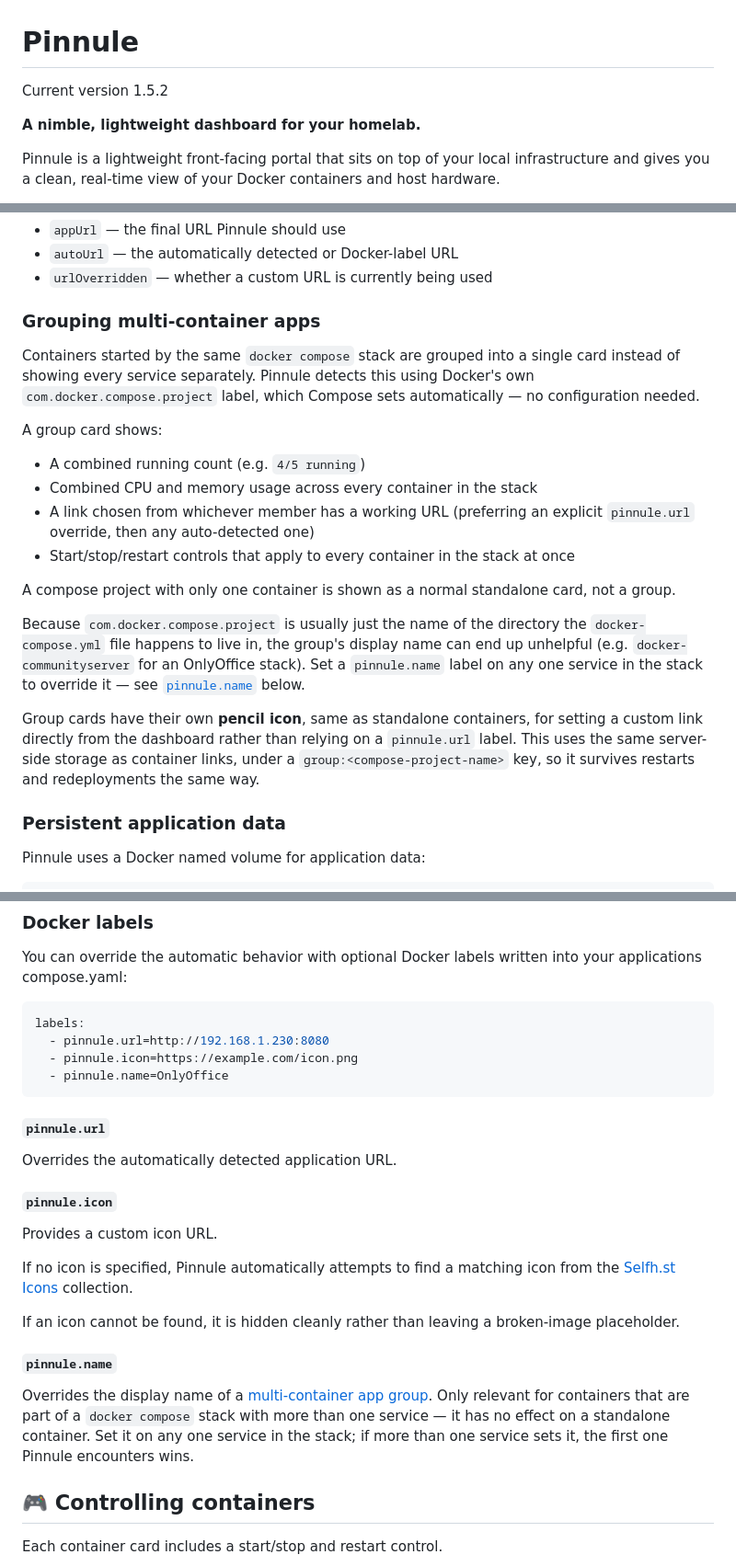
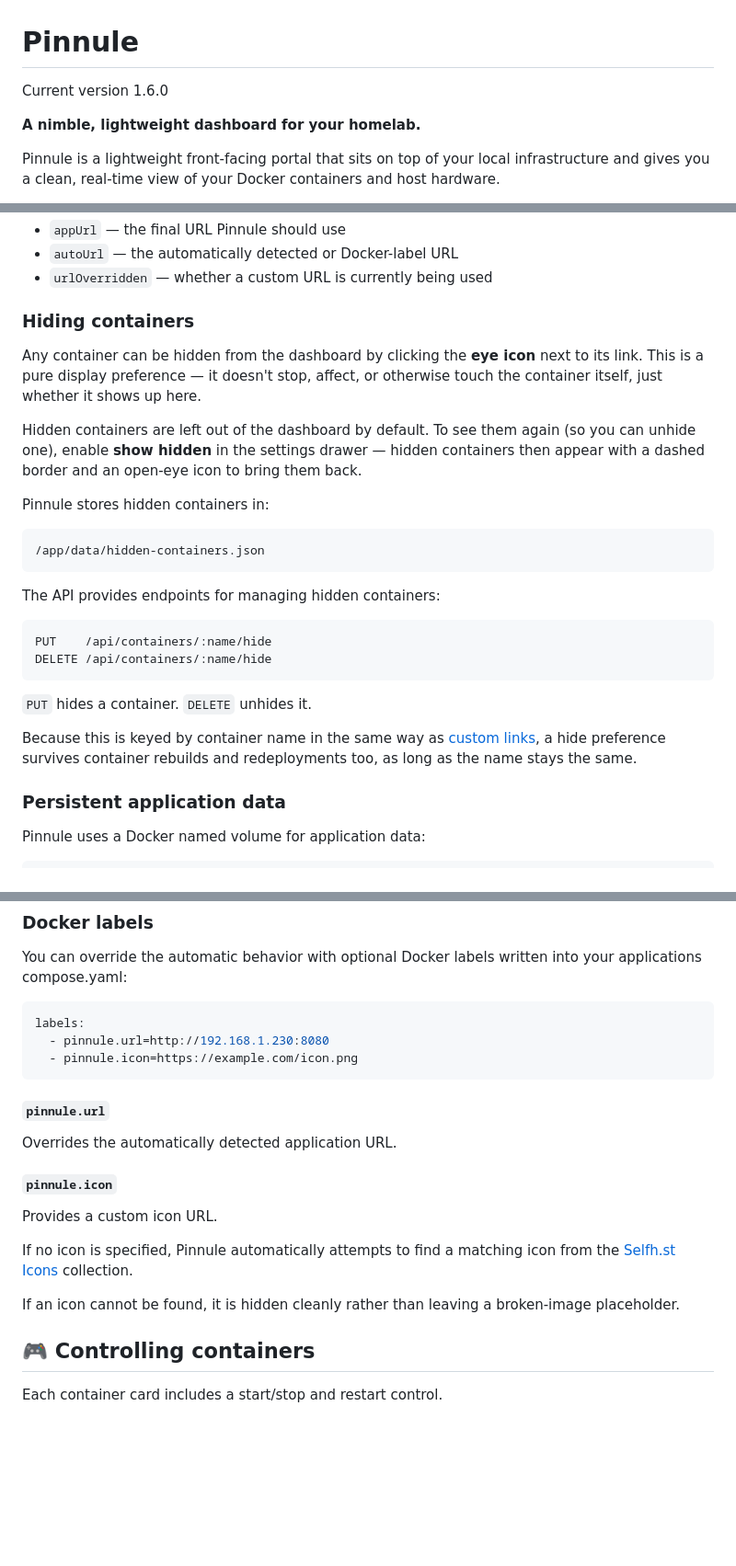
Before and after one commit to nikon1977/pinnule, a Markdown page: README.md, 3 parts joined by grey strips. Shown at 92% size. Rendered like a GitHub page; blank space fills up the shorter version.

Commit message:
Document hide/show; remove grouping and pinnule.name docs
Replaced the 'Grouping multi-container apps' section with 'Hiding
containers', matching the existing documentation style used for
custom links (storage file path, PUT/DELETE endpoint table). Removed
the pinnule.name label from the Docker labels reference and example
block -- it only ever existed to name a group.

````diff
--- a/README.md
+++ b/README.md
@@ -1,6 +1,6 @@
 # Pinnule
 
-Current version 1.5.2
+Current version 1.6.0
 
 **A nimble, lightweight dashboard for your homelab.**
 
@@ -192,22 +192,28 @@ The container API exposes three URL-related values:
 * `autoUrl` — the automatically detected or Docker-label URL
 * `urlOverridden` — whether a custom URL is currently being used
 
-### Grouping multi-container apps
+### Hiding containers
 
-Containers started by the same `docker compose` stack are grouped into a single card instead of showing every service separately. Pinnule detects this using Docker's own `com.docker.compose.project` label, which Compose sets automatically — no configuration needed.
+Any container can be hidden from the dashboard by clicking the **eye icon** next to its link. This is a pure display preference — it doesn't stop, affect, or otherwise touch the container itself, just whether it shows up here.
 
-A group card shows:
+Hidden containers are left out of the dashboard by default. To see them again (so you can unhide one), enable **show hidden** in the settings drawer — hidden containers then appear with a dashed border and an open-eye icon to bring them back.
 
-* A combined running count (e.g. `4/5 running`)
-* Combined CPU and memory usage across every container in the stack
-* A link chosen from whichever member has a working URL (preferring an explicit `pinnule.url` override, then any auto-detected one)
-* Start/stop/restart controls that apply to every container in the stack at once
+Pinnule stores hidden containers in:
 
-A compose project with only one container is shown as a normal standalone card, not a group.
+```text
+/app/data/hidden-containers.json
+```
 
-Because `com.docker.compose.project` is usually just the name of the directory the `docker-compose.yml` file happens to live in, the group's display name can end up unhelpful (e.g. `docker-communityserver` for an OnlyOffice stack). Set a `pinnule.name` label on any one service in the stack to override it — see [`pinnule.name`](#pinnulename) below.
+The API provides endpoints for managing hidden containers:
 
-Group cards have their own **pencil icon**, same as standalone containers, for setting a custom link directly from the dashboard rather than relying on a `pinnule.url` label. This uses the same server-side storage as container links, under a `group:<compose-project-name>` key, so it survives restarts and redeployments the same way.
+```text
+PUT    /api/containers/:name/hide
+DELETE /api/containers/:name/hide
+```
+
+`PUT` hides a container. `DELETE` unhides it.
+
+Because this is keyed by container name in the same way as [custom links](#custom-container-links), a hide preference survives container rebuilds and redeployments too, as long as the name stays the same.
 
 ### Persistent application data
 
@@ -237,7 +243,6 @@ You can override the automatic behavior with optional Docker labels written into
 labels:
   - pinnule.url=http://192.168.1.230:8080
   - pinnule.icon=https://example.com/icon.png
-  - pinnule.name=OnlyOffice
 ```
 
 #### `pinnule.url`
@@ -251,10 +256,6 @@ Provides a custom icon URL.
 If no icon is specified, Pinnule automatically attempts to find a matching icon from the [Selfh.st Icons](https://selfh.st/icons/) collection.
 
 If an icon cannot be found, it is hidden cleanly rather than leaving a broken-image placeholder.
-
-#### `pinnule.name`
-
-Overrides the display name of a [multi-container app group](#grouping-multi-container-apps). Only relevant for containers that are part of a `docker compose` stack with more than one service — it has no effect on a standalone container. Set it on any one service in the stack; if more than one service sets it, the first one Pinnule encounters wins.
 
 ## 🎮 Controlling containers
 
````
